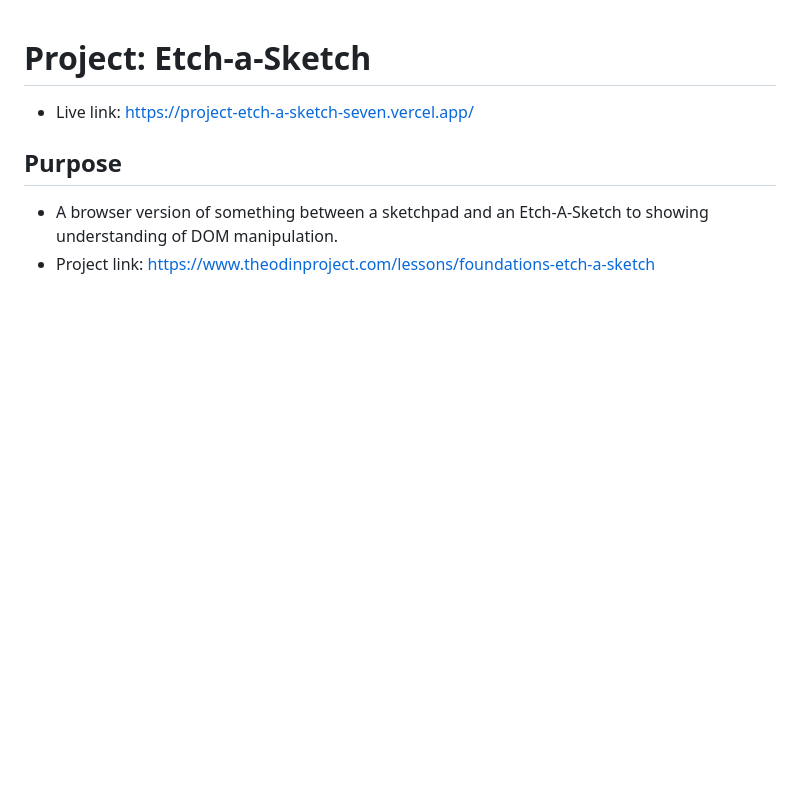
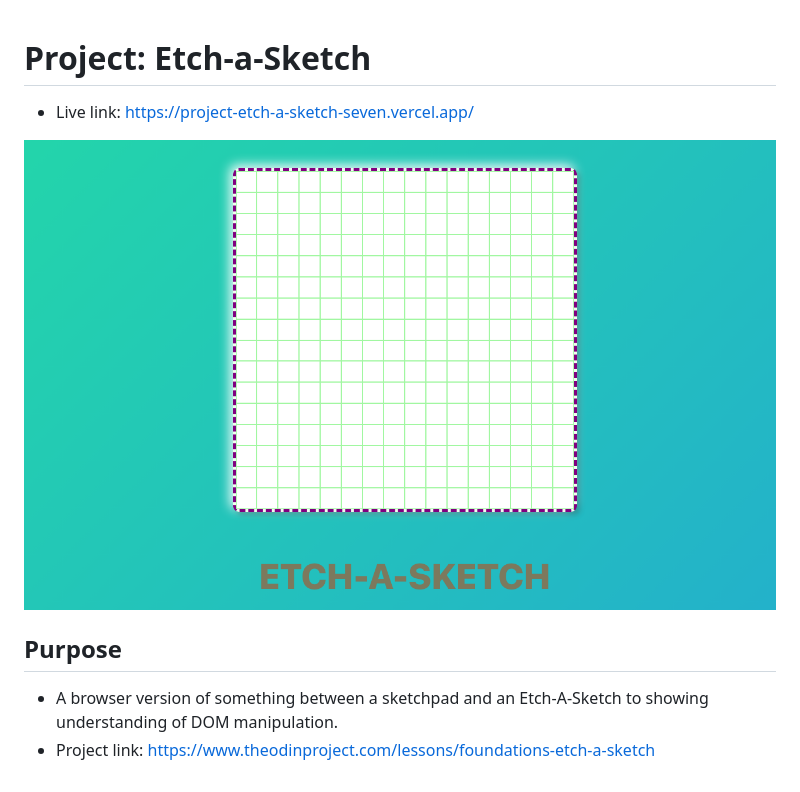
Before and after one commit to justEstif/project-Etch-a-Sketch, a Markdown page: README.md, the part around the change. Drawn GitHub-style; pictures changed too: assets/live-link.png (added); blank space fills up the shorter version.

Commit message:
docs: add screen shot

```diff
--- a/README.md
+++ b/README.md
@@ -1,6 +1,8 @@
 # Project: Etch-a-Sketch
 
 - Live link: <https://project-etch-a-sketch-seven.vercel.app/>
+
+![screenshot of project](./assets/live-link.png)
 
 ## Purpose
 
```
